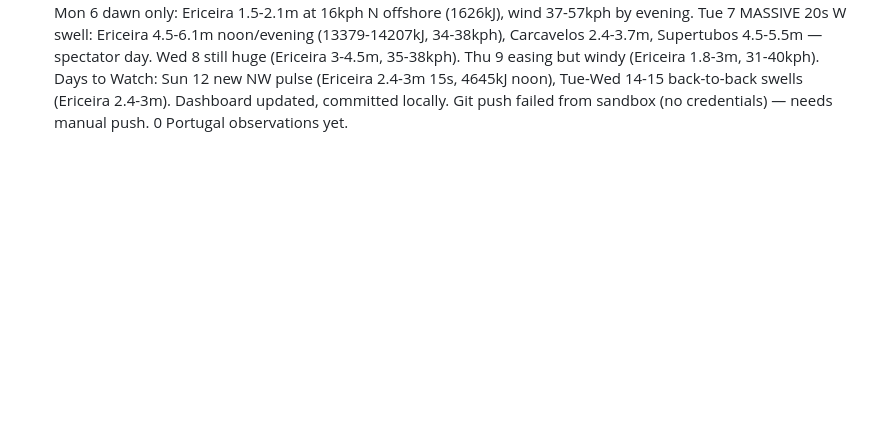
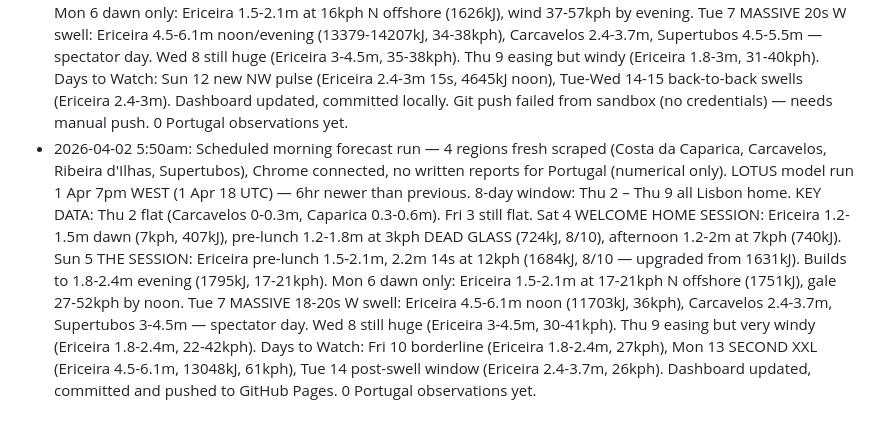
Before and after one commit to RomanVanLoo/personal_surf_forecasting_claude, a Markdown page: current_situation.md, the part around the change. GitHub-like rendering; blank space fills up the shorter version.

Commit message:
Log entry: 2 Apr 5:50am forecast run

```diff
--- a/current_situation.md
+++ b/current_situation.md
@@ -81,3 +81,4 @@ The forecast skill reads this section to map each day in the 7-day window to a l
 - 2026-03-27 5:11pm: Scheduled evening forecast run — 4 regions fresh scraped (D-Bah, Costa da Caparica, Carcavelos, Ribeira d'Ilhas), Chrome connected, forecaster Lachlan Perris (Gold Coast), no written reports for Portugal (numerical only). LOTUS models: GC 27 Mar 5am AEDT (26 Mar 18 UTC), PT 26 Mar 6pm WET (26 Mar 18 UTC). 8-day multi-location window: Fri 27 Gold Coast (surf), Sat-Sun Melbourne (wave-pool), Mon-Wed travel, Thu-Fri Lisbon (home). Fri 27 evening: D-Bah 0.6-1.1m at 16kph WNW offshore (162kJ, farewell paddle, 3/10). Thu 2 Apr Lisbon: Ericeira only surfable spot — 0.6-1.1m at 8kph dawn (226kJ, 12s period, 4/10). Fri 3 Apr: flat everywhere, skip day. Days to Watch: Sat 4 new NW swell builds (Ericeira 1.5-2.1m, windy), Sun 5 peaks (2.4-3m), Tue 7–Wed 8 MASSIVE W swell (Ericeira 3-4.5m, Carcavelos 2.4-3m). 14 observations archived (all Gold Coast). Git pushed.
 - 2026-04-01 7:25pm: Scheduled evening forecast run — 4 regions fresh scraped (Costa da Caparica, Carcavelos, Ribeira d'Ilhas, Supertubos), Chrome connected, no written reports for Portugal (numerical only). LOTUS model run 1 Apr 7am WEST (1 Apr 06 UTC). 8-day window: Wed 1 travel, Thu 2 – Wed 8 Lisbon home. FIRST FULL PORTUGAL FORECAST. Thu 2 flat everywhere — Ericeira 0.6-1.1m at 22kph (189kJ, skip day). Fri 3 flat, skip. Sat 4 WELCOME HOME SESSION: Ericeira 1.2-2m, pre-lunch 1.7m 12s at 4kph GLASS (656kJ, 7/10), afternoon 1.9m 12s at 5kph (708kJ). Sun 5 THE SESSION: Ericeira pre-lunch 2.1m 14s at 2kph DEAD GLASS (1561kJ, 8/10, 95% prob), builds to 2.4m 14s by evening (2154kJ, 5kph). Mon 6 dawn only — Caparica 0.9-1.4m at 6kph (379kJ), wind 18-40kph by noon. Tue 7 MASSIVE W swell: Ericeira 4.5-6.1m noon (13142kJ, 19-21s period!), Carcavelos 3-4.5m, Supertubos 4.5-5.5m — TOO BIG, spectator day. Wed 8 still huge (Ericeira 3-4.5m, 37-43kph wind). Days to Watch: Thu 9-Fri 10 post-swell but very windy (36-54kph), Sun 12-Mon 13 new pulse (Ericeira 2.4-3m). Dashboard updated, committed locally. Git push failed from sandbox (no credentials) — needs manual push or next run with Desktop Commander. 0 observations (all Gold Coast obs archived, no Portugal obs yet).
 - 2026-04-02 5:10am: Scheduled morning forecast run — 4 regions fresh scraped (Costa da Caparica, Carcavelos, Ribeira d'Ilhas, Supertubos), Chrome connected, no written reports for Portugal (numerical only). LOTUS model run 1 Apr 1pm WEST (1 Apr 12 UTC) — 6hr newer than previous. 8-day window: Thu 2 – Thu 9 all Lisbon home. KEY DATA: Thu 2 flat (Carcavelos 0-0.3m, Caparica 0.3-0.6m). Fri 3 still flat. Sat 4 WELCOME HOME SESSION CONFIRMED: Ericeira 1.2-1.5m dawn (7kph, 415kJ), pre-lunch 1.2-1.8m at 2kph DEAD GLASS (736kJ, 8/10 — upgraded from 656kJ/4kph in prev run), afternoon 1.2-2m at 4kph (733kJ). Sun 5 THE SESSION CONFIRMED: Ericeira pre-lunch 1.5-2.1m, 2.1m 14s at 8kph (1631kJ, 8/10 — upgraded energy from 1561kJ). Builds to 1.8-2.4m evening (1814kJ, 16kph). Mon 6 dawn only: Ericeira 1.5-2.1m at 16kph N offshore (1626kJ), wind 37-57kph by evening. Tue 7 MASSIVE 20s W swell: Ericeira 4.5-6.1m noon/evening (13379-14207kJ, 34-38kph), Carcavelos 2.4-3.7m, Supertubos 4.5-5.5m — spectator day. Wed 8 still huge (Ericeira 3-4.5m, 35-38kph). Thu 9 easing but windy (Ericeira 1.8-3m, 31-40kph). Days to Watch: Sun 12 new NW pulse (Ericeira 2.4-3m 15s, 4645kJ noon), Tue-Wed 14-15 back-to-back swells (Ericeira 2.4-3m). Dashboard updated, committed locally. Git push failed from sandbox (no credentials) — needs manual push. 0 Portugal observations yet.
+- 2026-04-02 5:50am: Scheduled morning forecast run — 4 regions fresh scraped (Costa da Caparica, Carcavelos, Ribeira d'Ilhas, Supertubos), Chrome connected, no written reports for Portugal (numerical only). LOTUS model run 1 Apr 7pm WEST (1 Apr 18 UTC) — 6hr newer than previous. 8-day window: Thu 2 – Thu 9 all Lisbon home. KEY DATA: Thu 2 flat (Carcavelos 0-0.3m, Caparica 0.3-0.6m). Fri 3 still flat. Sat 4 WELCOME HOME SESSION: Ericeira 1.2-1.5m dawn (7kph, 407kJ), pre-lunch 1.2-1.8m at 3kph DEAD GLASS (724kJ, 8/10), afternoon 1.2-2m at 7kph (740kJ). Sun 5 THE SESSION: Ericeira pre-lunch 1.5-2.1m, 2.2m 14s at 12kph (1684kJ, 8/10 — upgraded from 1631kJ). Builds to 1.8-2.4m evening (1795kJ, 17-21kph). Mon 6 dawn only: Ericeira 1.5-2.1m at 17-21kph N offshore (1751kJ), gale 27-52kph by noon. Tue 7 MASSIVE 18-20s W swell: Ericeira 4.5-6.1m noon (11703kJ, 36kph), Carcavelos 2.4-3.7m, Supertubos 3-4.5m — spectator day. Wed 8 still huge (Ericeira 3-4.5m, 30-41kph). Thu 9 easing but very windy (Ericeira 1.8-2.4m, 22-42kph). Days to Watch: Fri 10 borderline (Ericeira 1.8-2.4m, 27kph), Mon 13 SECOND XXL (Ericeira 4.5-6.1m, 13048kJ, 61kph), Tue 14 post-swell window (Ericeira 2.4-3.7m, 26kph). Dashboard updated, committed and pushed to GitHub Pages. 0 Portugal observations yet.
```
